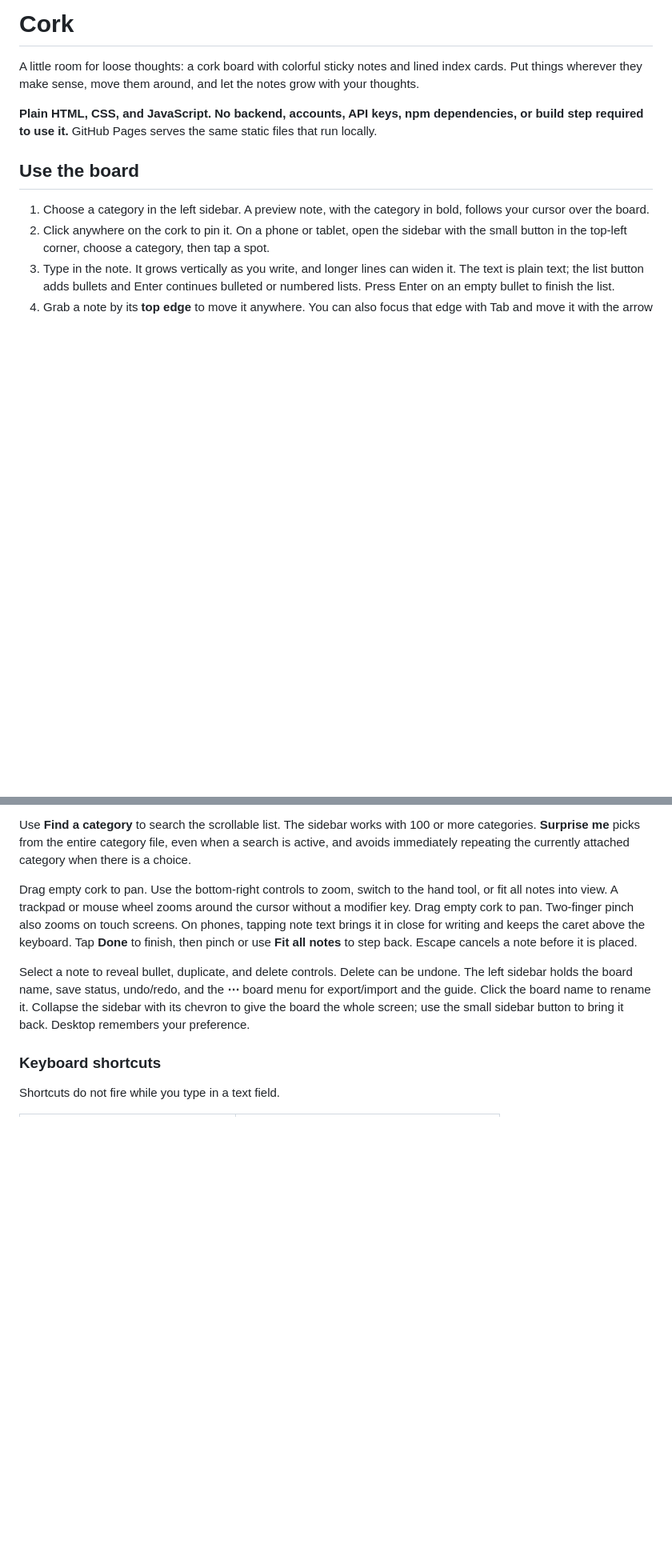
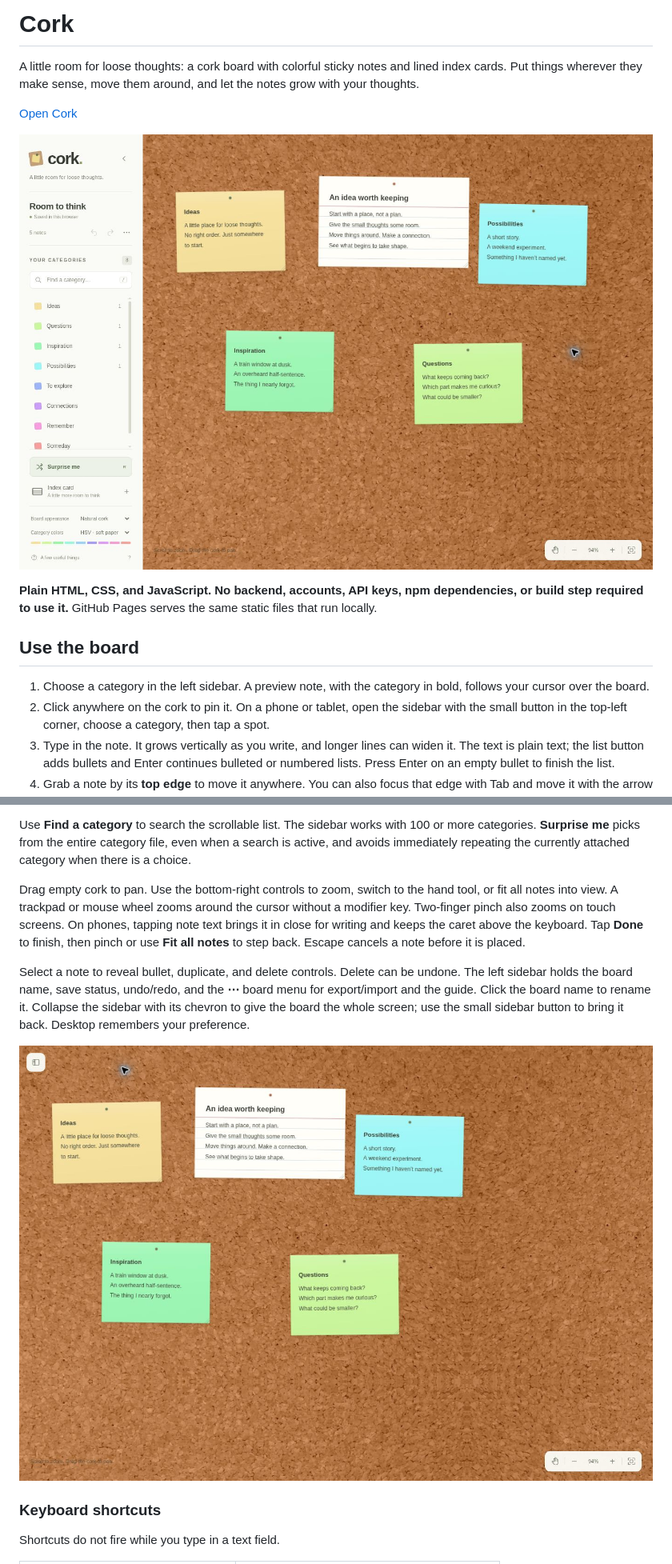
Before and after one commit to briday1/cork, a Markdown page: README.md, 2 parts joined by grey strips. Shown: that part at 80% size. GitHub-like rendering; pictures changed too: docs/cork-board.jpg (added), docs/cork-full-board.jpg (added); blank space fills up the shorter version.

Commit message:
Show the finished corkboard and collapsible sidebar in README screenshots

```diff
--- a/README.md
+++ b/README.md
@@ -1,6 +1,10 @@
 # Cork
 
 A little room for loose thoughts: a cork board with colorful sticky notes and lined index cards. Put things wherever they make sense, move them around, and let the notes grow with your thoughts.
+
+[Open Cork](https://briday1.github.io/cork/)
+
+![Cork with the sidebar open, colorful notes, and a ruled index card](./docs/cork-board.jpg)
 
 **Plain HTML, CSS, and JavaScript. No backend, accounts, API keys, npm dependencies, or build step required to use it.** GitHub Pages serves the same static files that run locally.
 
@@ -15,9 +19,11 @@ A little room for loose thoughts: a cork board with colorful sticky notes and li
 
 Use **Find a category** to search the scrollable list. The sidebar works with 100 or more categories. **Surprise me** picks from the entire category file, even when a search is active, and avoids immediately repeating the currently attached category when there is a choice.
 
-Drag empty cork to pan. Use the bottom-right controls to zoom, switch to the hand tool, or fit all notes into view. A trackpad or mouse wheel zooms around the cursor without a modifier key. Drag empty cork to pan. Two-finger pinch also zooms on touch screens. On phones, tapping note text brings it in close for writing and keeps the caret above the keyboard. Tap **Done** to finish, then pinch or use **Fit all notes** to step back. Escape cancels a note before it is placed.
+Drag empty cork to pan. Use the bottom-right controls to zoom, switch to the hand tool, or fit all notes into view. A trackpad or mouse wheel zooms around the cursor without a modifier key. Two-finger pinch also zooms on touch screens. On phones, tapping note text brings it in close for writing and keeps the caret above the keyboard. Tap **Done** to finish, then pinch or use **Fit all notes** to step back. Escape cancels a note before it is placed.
 
 Select a note to reveal bullet, duplicate, and delete controls. Delete can be undone. The left sidebar holds the board name, save status, undo/redo, and the **⋯** board menu for export/import and the guide. Click the board name to rename it. Collapse the sidebar with its chevron to give the board the whole screen; use the small sidebar button to bring it back. Desktop remembers your preference.
+
+![The full board with its sidebar collapsed](./docs/cork-full-board.jpg)
 
 ### Keyboard shortcuts
 
```
